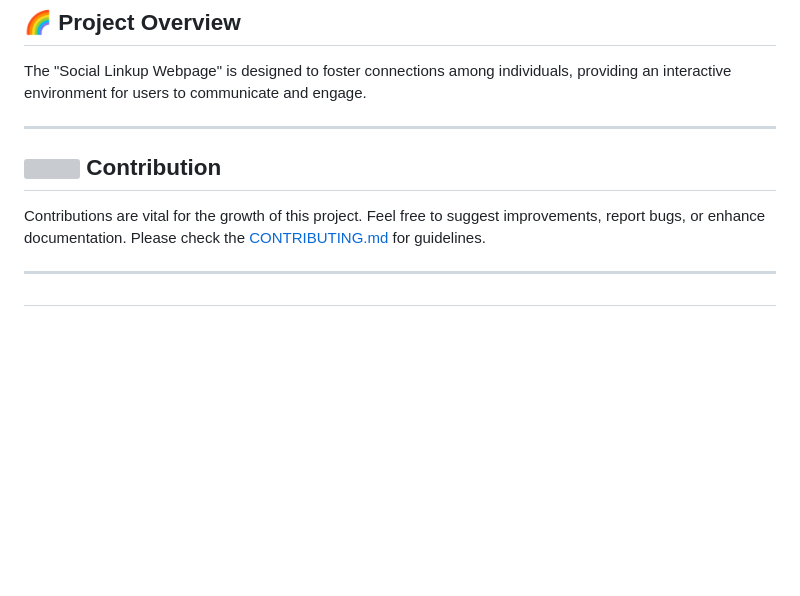
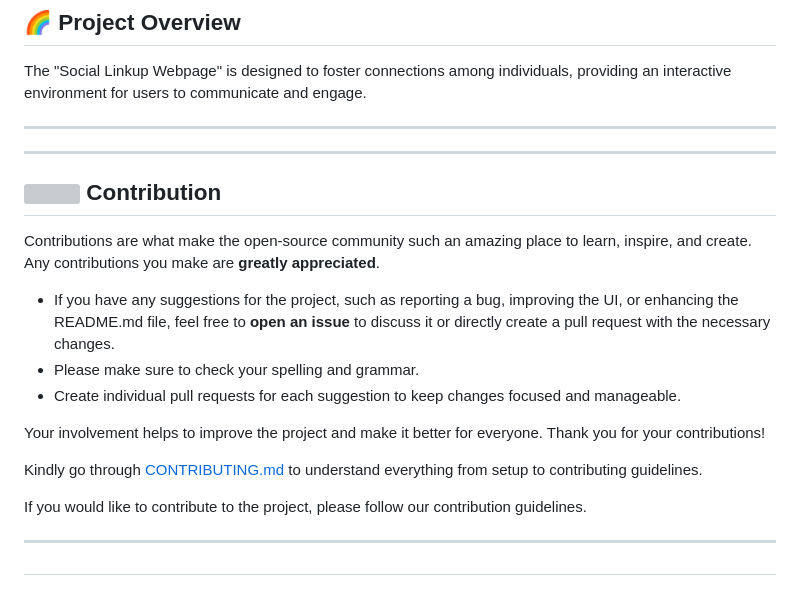
Before and after one commit to abhisek2004/LEARNING-PROJECT-1, a Markdown page: README.md, the part around the change. Rendered like a GitHub page; blank space fills up the shorter version; grey boxes are pictures that could not be loaded.

```diff
--- a/README.md
+++ b/README.md
@@ -61,9 +61,21 @@ The "Social Linkup Webpage" is designed to foster connections among individuals,
 
 ---
 
+---
+
 ## <img src="https://github.com/Meetjain1/wanderlust/assets/133582566/90f3930e-5a12-4a4e-8ac9-0dc7d5396adb" width="35" height="35"> Contribution
 
-Contributions are vital for the growth of this project. Feel free to suggest improvements, report bugs, or enhance documentation. Please check the [CONTRIBUTING.md](CONTRIBUTING.md) for guidelines.
+Contributions are what make the open-source community such an amazing place to learn, inspire, and create. Any contributions you make are **greatly appreciated**.
+
+- If you have any suggestions for the project, such as reporting a bug, improving the UI, or enhancing the README.md file, feel free to **open an issue** to discuss it or directly create a pull request with the necessary changes.
+- Please make sure to check your spelling and grammar.
+- Create individual pull requests for each suggestion to keep changes focused and manageable.
+
+Your involvement helps to improve the project and make it better for everyone. Thank you for your contributions!
+
+Kindly go through [CONTRIBUTING.md](CONTRIBUTING.md) to understand everything from setup to contributing guidelines.
+
+If you would like to contribute to the project, please follow our contribution guidelines.
 
 ---
 
```
